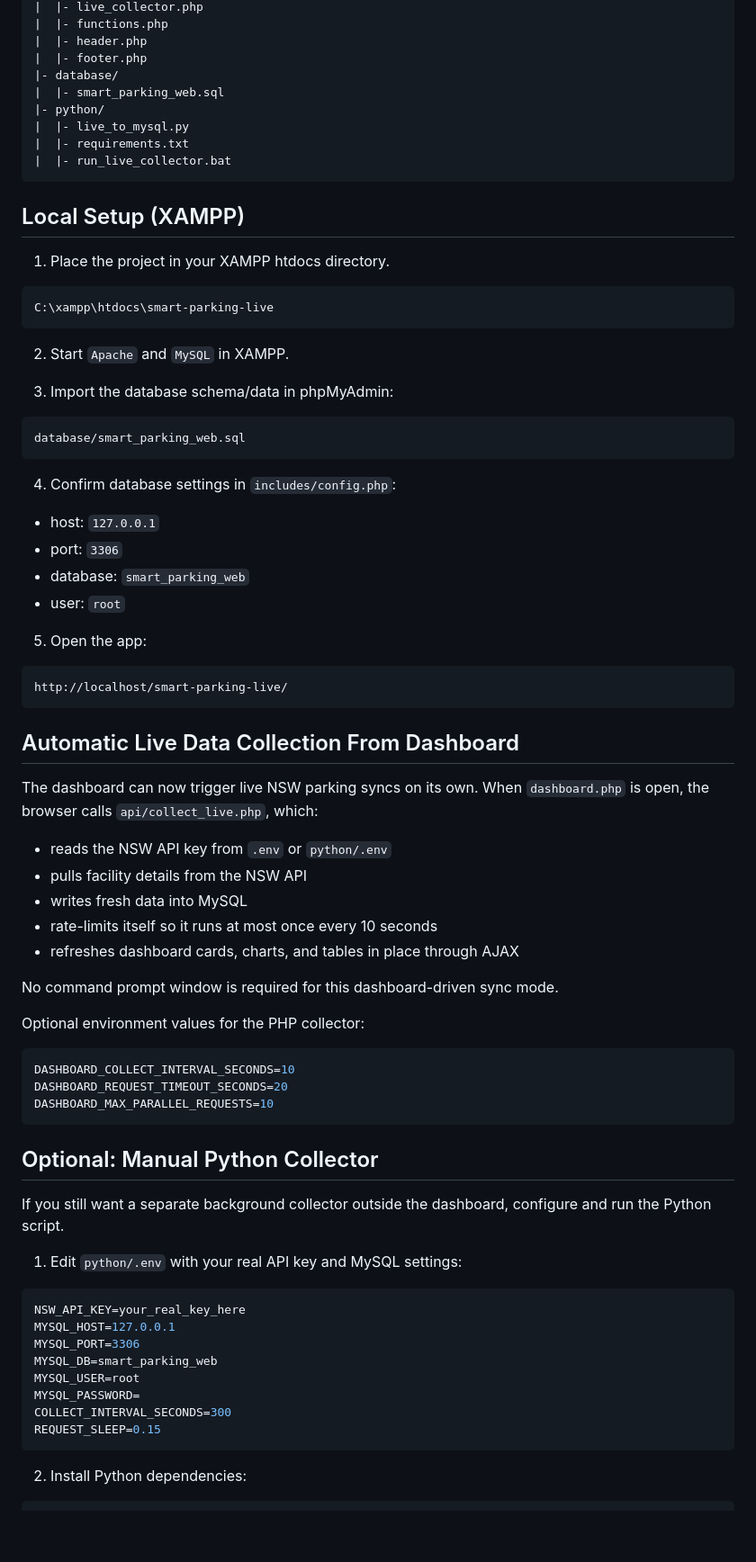
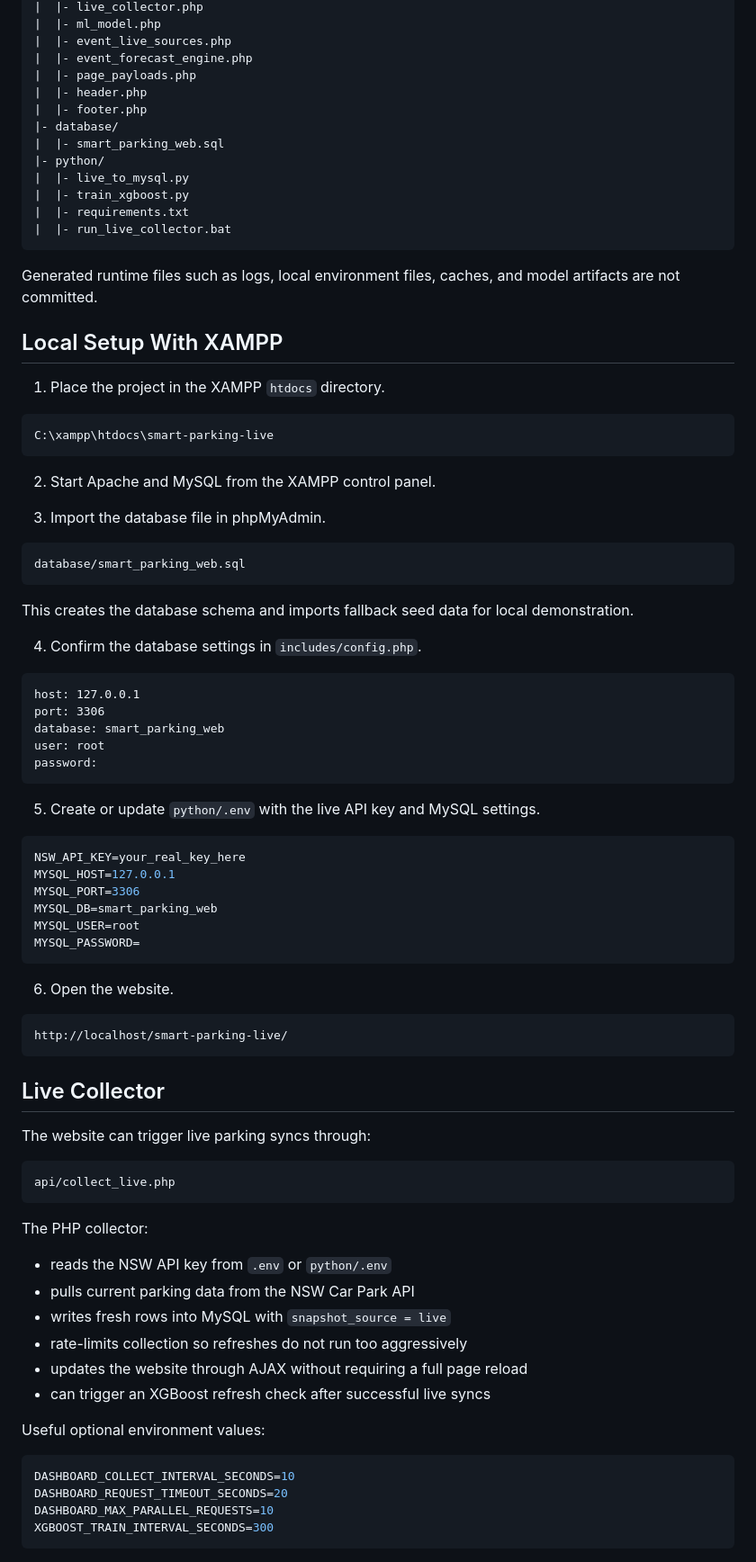
Before and after one commit to EliasSol100/CSE_473-Project, a Markdown page: README.md, the part around one of its changes. Shown at 90% size. Rendered like a GitHub page; blank space fills up the shorter version.

Commit message:
Update project README
Co-authored-by: NC Prountzos <nc.prountzos@edu.cut.ac.cy>

````diff
--- a/README.md
+++ b/README.md
@@ -45,68 +75,50 @@ smart-parking-live/
 |  |- live_collector.php
-|  |- functions.php
+|  |- ml_model.php
+|  |- event_live_sources.php
+|  |- event_forecast_engine.php
+|  |- page_payloads.php
 |  |- header.php
 |  |- footer.php
 |- database/
 |  |- smart_parking_web.sql
 |- python/
 |  |- live_to_mysql.py
+|  |- train_xgboost.py
 |  |- requirements.txt
 |  |- run_live_collector.bat
 ```
 
-## Local Setup (XAMPP)
+Generated runtime files such as logs, local environment files, caches, and model artifacts are not committed.
 
-1. Place the project in your XAMPP htdocs directory.
+## Local Setup With XAMPP
+
+1. Place the project in the XAMPP `htdocs` directory.
 
 ```text
 C:\xampp\htdocs\smart-parking-live
 ```
 
-2. Start `Apache` and `MySQL` in XAMPP.
+2. Start Apache and MySQL from the XAMPP control panel.
 
-3. Import the database schema/data in phpMyAdmin:
+3. Import the database file in phpMyAdmin.
 
 ```text
 database/smart_parking_web.sql
 ```
 
-4. Confirm database settings in `includes/config.php`:
-- host: `127.0.0.1`
-- port: `3306`
-- database: `smart_parking_web`
-- user: `root`
+This creates the database schema and imports fallback seed data for local demonstration.
 
-5. Open the app:
+4. Confirm the database settings in `includes/config.php`.
 
 ```text
-http://localhost/smart-parking-live/
+host: 127.0.0.1
+port: 3306
+database: smart_parking_web
+user: root
+password:
 ```
 
-## Automatic Live Data Collection From Dashboard
-
-The dashboard can now trigger live NSW parking syncs on its own. When `dashboard.php` is open, the browser calls `api/collect_live.php`, which:
-
-- reads the NSW API key from `.env` or `python/.env`
-- pulls facility details from the NSW API
-- writes fresh data into MySQL
-- rate-limits itself so it runs at most once every 10 seconds
-- refreshes dashboard cards, charts, and tables in place through AJAX
-
-No command prompt window is required for this dashboard-driven sync mode.
-
-Optional environment values for the PHP collector:
-
-```env
-DASHBOARD_COLLECT_INTERVAL_SECONDS=10
-DASHBOARD_REQUEST_TIMEOUT_SECONDS=20
-DASHBOARD_MAX_PARALLEL_REQUESTS=10
-```
-
-## Optional: Manual Python Collector
-
-If you still want a separate background collector outside the dashboard, configure and run the Python script.
-
-1. Edit `python/.env` with your real API key and MySQL settings:
+5. Create or update `python/.env` with the live API key and MySQL settings.
 
 ```env
 NSW_API_KEY=your_real_key_here
@@ -115,8 +127,37 @@ MYSQL_PORT=3306
 MYSQL_DB=smart_parking_web
 MYSQL_USER=root
 MYSQL_PASSWORD=
-COLLECT_INTERVAL_SECONDS=300
-REQUEST_SLEEP=0.15
 ```
 
-2. Install Python dependencies:
+6. Open the website.
+
+```text
+http://localhost/smart-parking-live/
+```
+
+## Live Collector
+
+The website can trigger live parking syncs through:
+
+```text
+api/collect_live.php
+```
+
+The PHP collector:
+
+- reads the NSW API key from `.env` or `python/.env`
+- pulls current parking data from the NSW Car Park API
+- writes fresh rows into MySQL with `snapshot_source = live`
+- rate-limits collection so refreshes do not run too aggressively
+- updates the website through AJAX without requiring a full page reload
+- can trigger an XGBoost refresh check after successful live syncs
+
+Useful optional environment values:
+
+```env
+DASHBOARD_COLLECT_INTERVAL_SECONDS=10
+DASHBOARD_REQUEST_TIMEOUT_SECONDS=20
+DASHBOARD_MAX_PARALLEL_REQUESTS=10
+XGBOOST_TRAIN_INTERVAL_SECONDS=300
+```
+
````
Also changed, not shown: other parts of README.md (+128 -41 lines).
